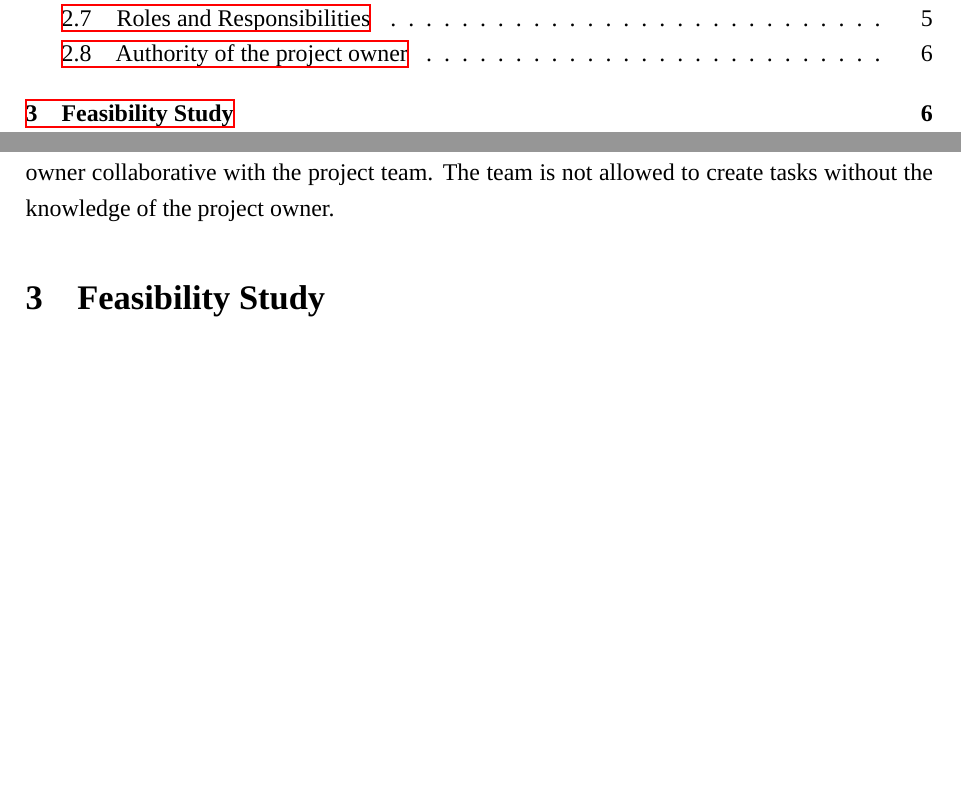
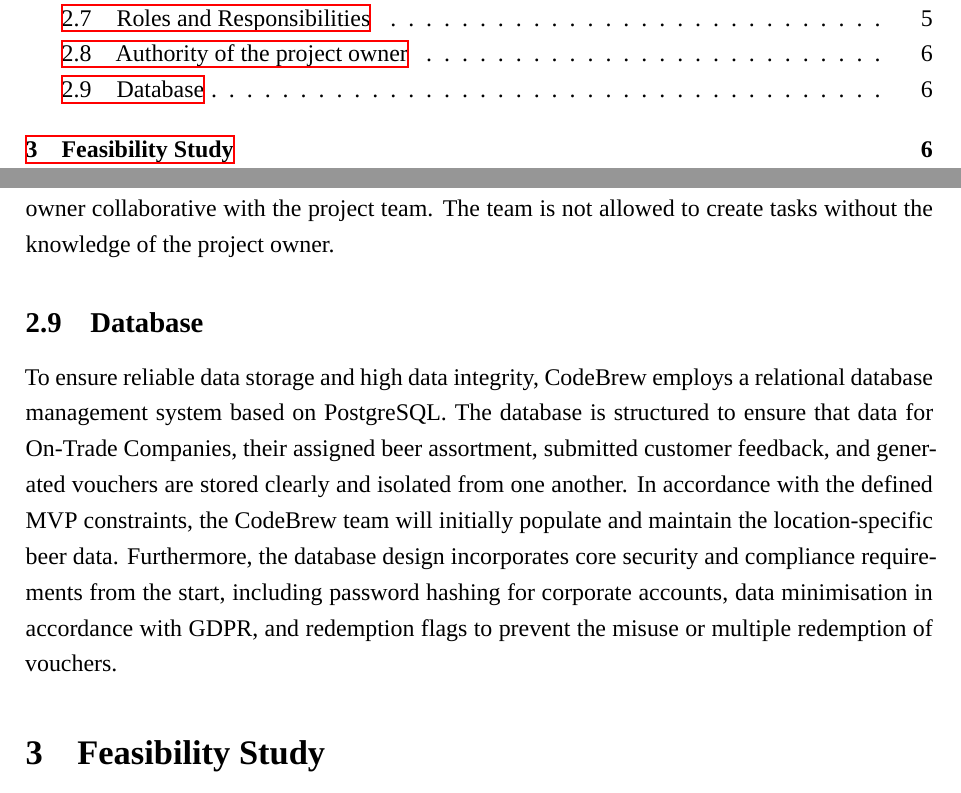
Before and after one commit to Svenum/CodeBrew, a LaTeX problem sheet (Assignment/Assignment.tex): two parts of pages 2 and 7 of 14 before the commit and two parts of pages 2 and 7 of 15 after it, joined at a grey line, cut so that both start at the same text, the shorter picture padded with empty space. Compiled offline with XeLaTeX; a missing font is replaced by an installed copy or a similar font.

Commit message:
feat: added Database subsection to Project Charter

```diff
--- a/Assignment/Assignment.tex
+++ b/Assignment/Assignment.tex
@@ -183,6 +183,14 @@
 Every decision in terms of feature changes or time extensions  has to be approved by the project owner.
 Tasks on the kanbanboard are created by the project owner collaborative with the project team.
 The team is not allowed to create tasks without the knowledge of the project owner.
+
+\subsection{Database}
+To ensure reliable data storage and high data integrity, CodeBrew employs a relational database management system based on PostgreSQL.
+The database is structured to ensure that data for On-Trade Companies, their assigned beer assortment, submitted customer feedback,
+and generated vouchers are stored clearly and isolated from one another. In accordance with the defined MVP constraints,
+the CodeBrew team will initially populate and maintain the location-specific beer data. Furthermore,
+the database design incorporates core security and compliance requirements from the start, including password hashing for corporate accounts,
+data minimisation in accordance with GDPR, and redemption flags to prevent the misuse or multiple redemption of vouchers.
 
 \section{Feasibility Study}
 \subsection{Technically}
```
